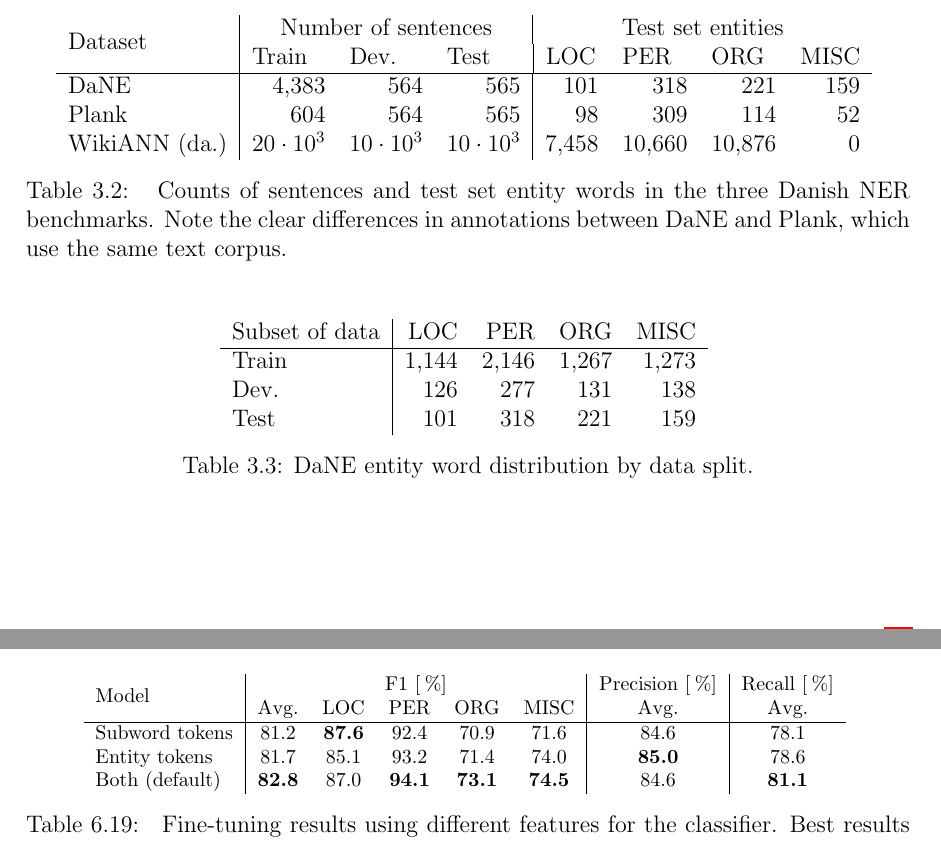
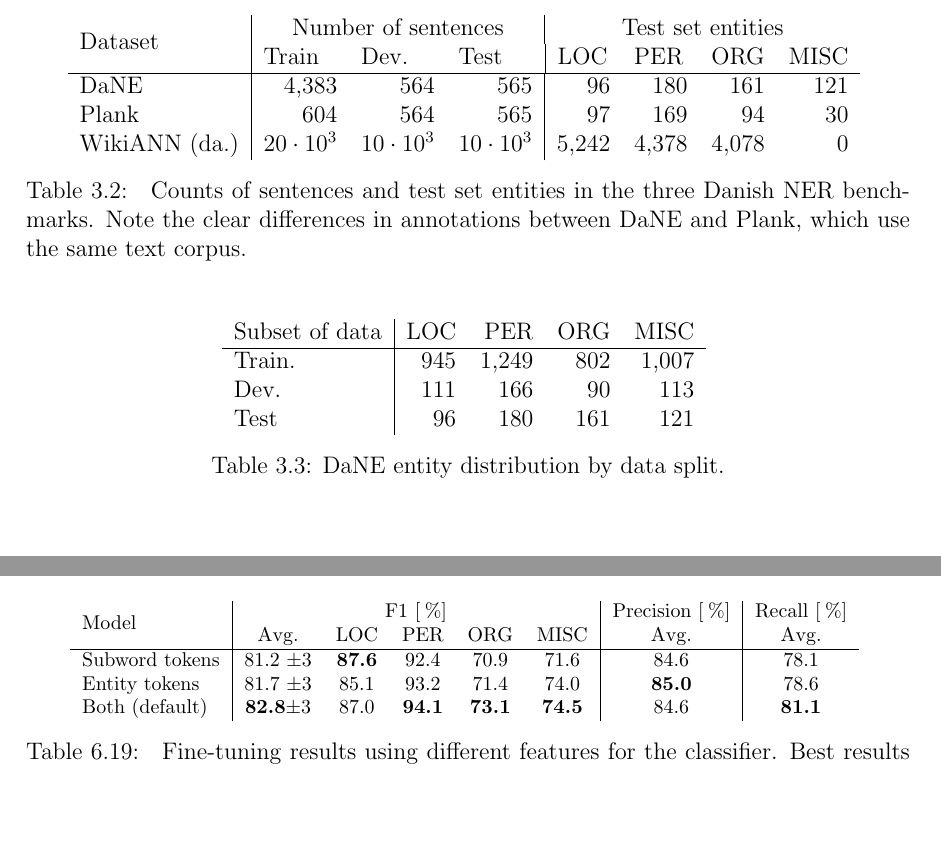
Before and after one commit to peleiden/bug-free-guacamole, a LaTeX thesis (main.tex, which reads sections/data.tex, sections/discussion.tex): two parts of pages 27 and 63 of 90, joined at a grey line, cut so that both start at the same text, the shorter picture padded with empty space. Compiled offline with pdfLaTeX.

Commit message:
MUH COUNTS MUH COUNTS

```diff
--- a/sections/data.tex
+++ b/sections/data.tex
@@ -120,13 +120,13 @@ Previous literature has highlighted the scarcity of accessible, gold-standard, D
     \centering
     \begin{tabular}{l|rrr|rrrr}
         \multirow{2}{*}{Dataset} & \multicolumn{3}{c|}{Number of sentences} & \multicolumn{4}{c}{Test set entities}\\
-                                &\jl{Train} & \jl{Dev.} & \jl{Test} &\multicolumn{1}{|l}{LOC} & \jl{PER} & \jl{ORG} & \jl{MISC} \\\hline
-        DaNE        & 4,383 & 564 & 565 & 101 & 318 & 221 & 159 \\
-        Plank       & 604  & 564 & 565 & 98  & 309 & 114 & 52 \\
-        WikiANN (da.)   & $20\ctp3$ & $10\ctp3$ & $10\ctp3$ & 7,458 & 10,660 & 10,876 & 0
+                            &\jl{Train} & \jl{Dev.} & \jl{Test} &\multicolumn{1}{|l}{LOC} & \jl{PER} & \jl{ORG} & \jl{MISC} \\\hline
+        DaNE                & 4,383     & 564       & 565       & 96    & 180    & 161    & 121 \\
+        Plank               & 604       & 564       & 565       & 97    & 169    & 94     & 30 \\
+        WikiANN (da.)       & $20\ctp3$ & $10\ctp3$ & $10\ctp3$ & 5,242 & 4,378  & 4,078  & 0
     \end{tabular}
     \caption{
-        Counts of sentences and test set entity words in the three Danish NER benchmarks.
+        Counts of sentences and test set entities in the three Danish NER benchmarks.
         Note the clear differences in annotations between DaNE and Plank, which use the same text corpus.
     }
     \label{tab:daNERdata}
@@ -135,12 +135,12 @@ Previous literature has highlighted the scarcity of accessible, gold-standard, D
 \begin{table}[H]
     \centering
     \begin{tabular}{l|r r r r}
-        Subset of data&LOC	&PER	&ORG   &MISC \\\hline
-        Train&1,144	&2,146	&1,267  &1,273 \\
-        Dev.&126	&277   &131  &138 \\
-        Test&101   &318   &221  &159
+        Subset of data  &LOC    &PER     &ORG    &MISC \\\hline
+        Train.          &945    &1,249   &802    &1,007 \\
+        Dev.            &111    &166     &90     &113 \\
+        Test            &96     &180     &161    &121
     \end{tabular}
-    \caption{DaNE entity word distribution by data split.}
+    \caption{DaNE entity distribution by data split.}
     \label{tab:danedist}
 \end{table}\noindent
 
--- a/sections/discussion.tex
+++ b/sections/discussion.tex
@@ -736,9 +739,9 @@ Two fine-tuning experiments are performed by altering this entity feature approa
     \begin{tabular}{l|ccccc|c|c}
         \multirow{2}{*}{Model}  & \multicolumn{5}{c|}{F1 [\pro]} & Precision [\pro]               & Recall [\pro]               \\
                        & Avg.           & LOC            & PER            & ORG            & MISC           & Avg.           & Avg.  \\ \hline
-        Subword tokens & 81.2          & \textbf{87.6} & 92.4          & 70.9          & 71.6          & 84.6          & 78.1 \\
-        Entity tokens  & 81.7          & 85.1          & 93.2          & 71.4          & 74.0          & \textbf{85.0} & 78.6 \\
-        Both (default) & \textbf{82.8} & 87.0          & \textbf{94.1} & \textbf{73.1} & \textbf{74.5} & 84.6          & \textbf{81.1}
+        Subword tokens & 81.2         $\pm 3$ & \textbf{87.6} & 92.4          & 70.9          & 71.6          & 84.6          & 78.1 \\
+        Entity tokens  & 81.7         $\pm 3$ & 85.1          & 93.2          & 71.4          & 74.0          & \textbf{85.0} & 78.6 \\
+        Both (default) & \textbf{82.8}$\pm 3$ & 87.0          & \textbf{94.1} & \textbf{73.1} & \textbf{74.5} & 84.6          & \textbf{81.1}
     \end{tabular}
     \caption{
         Fine-tuning results using different features for the classifier.
```
Also changed, not shown: sections/methods.tex (+7 -7 lines), sections/discussion.tex (27 more changed lines).
